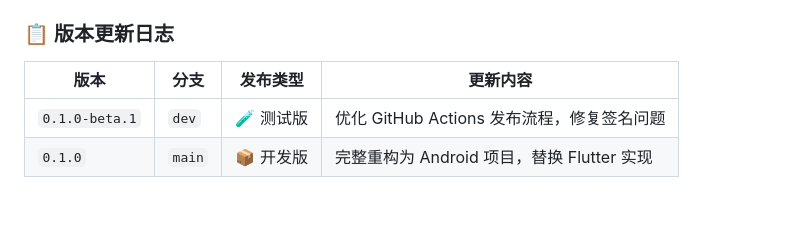
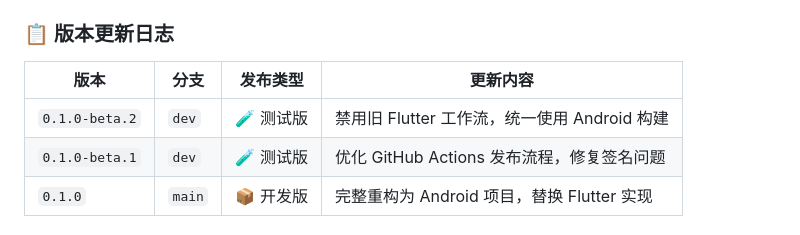
Before and after one commit to yaotutu/lumi-assistant, a Markdown page: README.md, the part around the change. GitHub-like rendering; blank space fills up the shorter version.

Commit message:
docs: 更新版本日志，添加 beta.2 版本记录
- 记录禁用 Flutter 工作流的修复
- 准备触发新一轮构建测试

🤖 Generated with [Claude Code](https://claude.com/claude-code)

Co-Authored-By: Claude <noreply@anthropic.com>

```diff
--- a/README.md
+++ b/README.md
@@ -427,6 +427,7 @@ adb shell run-as com.lumi.assistant cat files/wakeup/logs/
 
 | 版本 | 分支 | 发布类型 | 更新内容 |
 |------|------|----------|----------|
+| `0.1.0-beta.2` | `dev` | 🧪 测试版 | 禁用旧 Flutter 工作流，统一使用 Android 构建 |
 | `0.1.0-beta.1` | `dev` | 🧪 测试版 | 优化 GitHub Actions 发布流程，修复签名问题 |
 | `0.1.0` | `main` | 📦 开发版 | 完整重构为 Android 项目，替换 Flutter 实现 |
 
```
